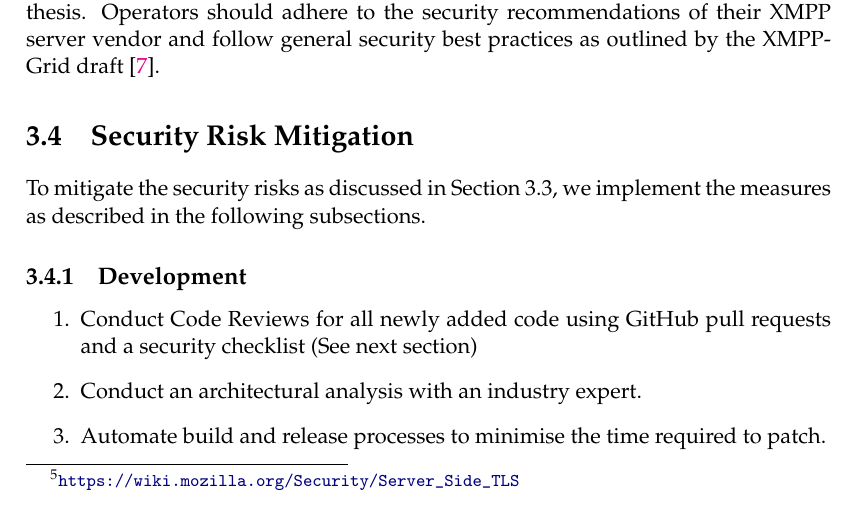
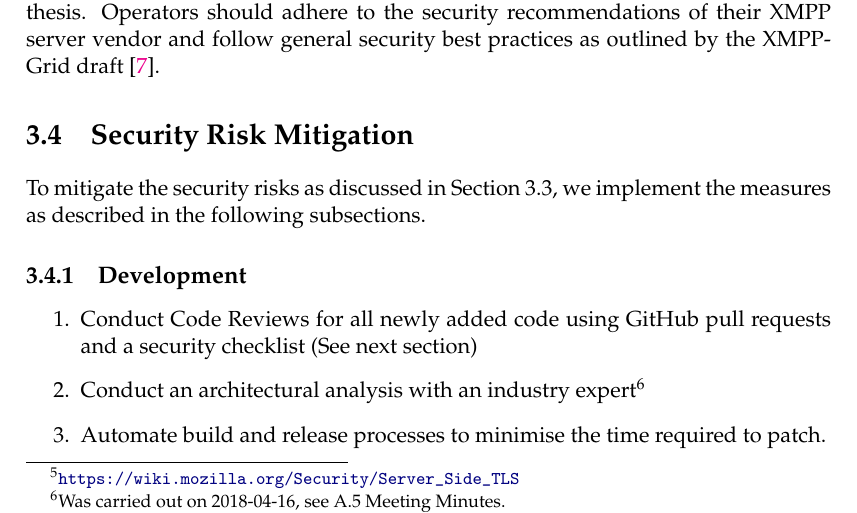
Before and after one commit to xmpp-grid-broker/documents, a LaTeX thesis (documents/final-submission-document/final-submission-document.tex, which reads documents/final-submission-document/chapters/3_concept.tex): part of page 22 of 51, cut so that both start at the same text. Compiled offline with pdfLaTeX.

Commit message:
Add reference to carried out architectural analysis meeting

```diff
--- a/documents/final-submission-document/chapters/3_concept.tex
+++ b/documents/final-submission-document/chapters/3_concept.tex
@@ -243,7 +243,7 @@ To mitigate the security risks as discussed in Section~\ref{sec:security-conside
 
 \begin{enumerate}
     \item Conduct Code Reviews for all newly added code using GitHub pull requests and a security checklist (See next section)
-    \item Conduct an architectural analysis with an industry expert.
+    \item Conduct an architectural analysis with an industry expert\footnote{Was carried out on 2018-04-16, see \fullref{sec:meeting-minutes}.}
     \item Automate build and release processes to minimise the time required to patch.
     \item Stay as close to the default Angular setup to simplify further updates
     \item Avoid additional third-party dependencies whenever possible
```
